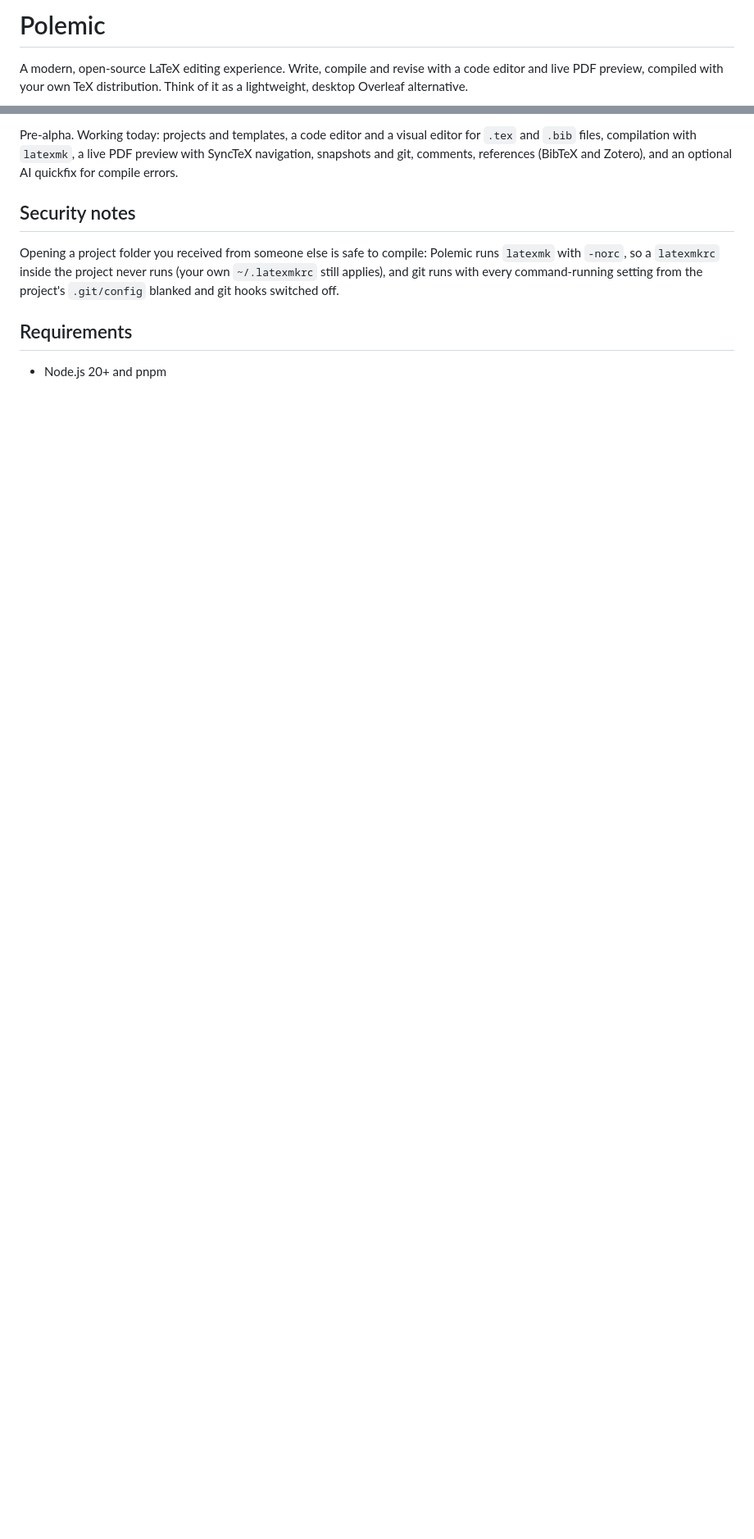
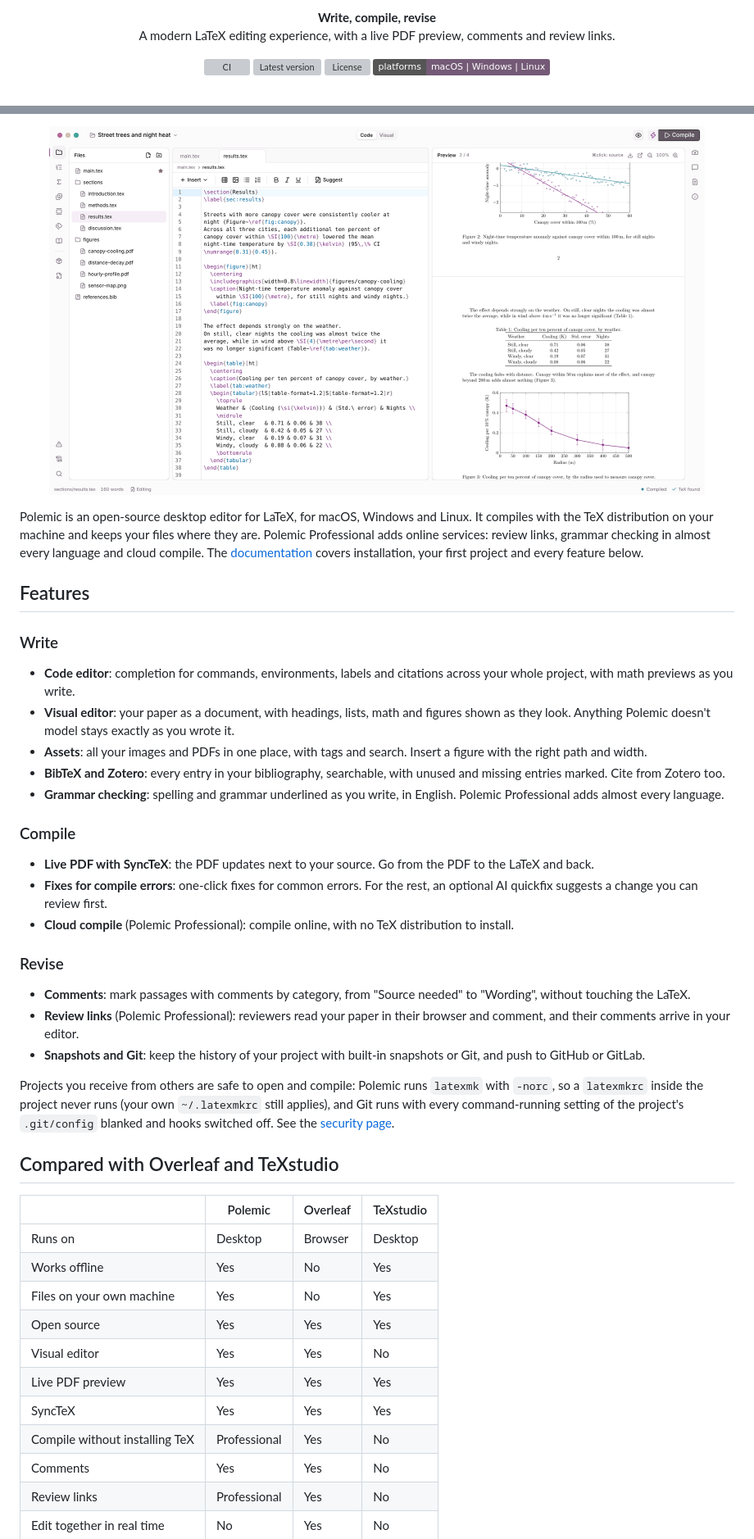
Before and after one commit to dwarsbit/polemic, a Markdown page: README.md, 2 parts joined by grey strips. Shown at 82% size. Rendered like a GitHub page; pictures changed too: assets/readme/editor.png (added); badges without logos; blank space fills up the shorter version; grey boxes are pictures that could not be loaded.

```diff
--- a/README.md
+++ b/README.md
@@ -6,8 +8,14 @@
 </p>
 
-# Polemic
+<p align="center">
+  <strong>Write, compile, revise</strong><br>
+  A modern LaTeX editing experience, with a live PDF preview, comments and review links.
+</p>
 
-A modern, open-source LaTeX editing experience. Write, compile and revise with a
-code editor and live PDF preview, compiled with your own TeX distribution.
-Think of it as a lightweight, desktop Overleaf alternative.
+<p align="center">
+  <a href="https://github.com/dwarsbit/polemic/actions/workflows/ci.yml"><img src="https://github.com/dwarsbit/polemic/actions/workflows/ci.yml/badge.svg" alt="CI"></a>
+  <a href="https://github.com/dwarsbit/polemic/releases"><img src="https://img.shields.io/github/v/tag/dwarsbit/polemic?label=version&sort=semver&color=745A76" alt="Latest version"></a>
+  <a href="LICENSE"><img src="https://img.shields.io/github/license/dwarsbit/polemic?color=745A76" alt="License"></a>
+  <a href="https://polemicapp.com/download"><img src="https://img.shields.io/badge/platforms-macOS%20%7C%20Windows%20%7C%20Linux-745A76" alt="Platforms: macOS, Windows and Linux"></a>
+</p>
 
@@ -15,18 +27,68 @@ Think of it as a lightweight, desktop Overleaf alternative.
 
-Pre-alpha. Working today: projects and templates, a code editor and a
-visual editor for `.tex` and `.bib` files, compilation with `latexmk`,
-a live PDF preview with SyncTeX navigation, snapshots and git, comments,
-references (BibTeX and Zotero), and an optional AI quickfix for compile
-errors.
+<p align="center">
+  <img src="assets/readme/editor.png" alt="The editor with the files of a paper on the left, a LaTeX file in the middle and the PDF preview on the right" width="800">
+</p>
 
-## Security notes
+Polemic is an open-source desktop editor for LaTeX, for macOS, Windows and
+Linux. It compiles with the TeX distribution on your machine and keeps your
+files where they are. Polemic Professional adds online services: review
+links, grammar checking in almost every language and cloud compile. The
+[documentation](https://polemicapp.com/docs) covers installation, your first
+project and every feature below.
 
-Opening a project folder you received from someone else is safe to
-compile: Polemic runs `latexmk` with `-norc`, so a `latexmkrc` inside
-the project never runs (your own `~/.latexmkrc` still applies), and git
-runs with every command-running setting from the project's `.git/config`
-blanked and git hooks switched off.
+## Features
 
-## Requirements
+### Write
 
-- Node.js 20+ and pnpm
+- **Code editor**: completion for commands, environments, labels and
+  citations across your whole project, with math previews as you write.
+- **Visual editor**: your paper as a document, with headings, lists, math
+  and figures shown as they look. Anything Polemic doesn't model stays
+  exactly as you wrote it.
+- **Assets**: all your images and PDFs in one place, with tags and search.
+  Insert a figure with the right path and width.
+- **BibTeX and Zotero**: every entry in your bibliography, searchable, with
+  unused and missing entries marked. Cite from Zotero too.
+- **Grammar checking**: spelling and grammar underlined as you write, in
+  English. Polemic Professional adds almost every language.
+
+### Compile
+
+- **Live PDF with SyncTeX**: the PDF updates next to your source. Go from
+  the PDF to the LaTeX and back.
+- **Fixes for compile errors**: one-click fixes for common errors. For the
+  rest, an optional AI quickfix suggests a change you can review first.
+- **Cloud compile** (Polemic Professional): compile online, with no TeX
+  distribution to install.
+
+### Revise
+
+- **Comments**: mark passages with comments by category, from "Source
+  needed" to "Wording", without touching the LaTeX.
+- **Review links** (Polemic Professional): reviewers read your paper in
+  their browser and comment, and their comments arrive in your editor.
+- **Snapshots and Git**: keep the history of your project with built-in
+  snapshots or Git, and push to GitHub or GitLab.
+
+Projects you receive from others are safe to open and compile: Polemic runs
+`latexmk` with `-norc`, so a `latexmkrc` inside the project never runs
+(your own `~/.latexmkrc` still applies), and Git runs with every
+command-running setting of the project's `.git/config` blanked and hooks
+switched off. See the [security page](https://polemicapp.com/docs/reference/security).
+
+## Compared with Overleaf and TeXstudio
+
+| | Polemic | Overleaf | TeXstudio |
+| --- | --- | --- | --- |
+| Runs on | Desktop | Browser | Desktop |
+| Works offline | Yes | No | Yes |
+| Files on your own machine | Yes | No | Yes |
+| Open source | Yes | Yes | Yes |
+| Visual editor | Yes | Yes | No |
+| Live PDF preview | Yes | Yes | Yes |
+| SyncTeX | Yes | Yes | Yes |
+| Compile without installing TeX | Professional | Yes | No |
+| Comments | Yes | Yes | No |
+| Review links | Professional | Yes | No |
+| Edit together in real time | No | Yes | No |
+
```
Also changed, not shown: other parts of README.md (+49 -50 lines), docs/releasing.md (added, +19 -0 lines), docs/sign-in.md (added, +38 -0 lines).
